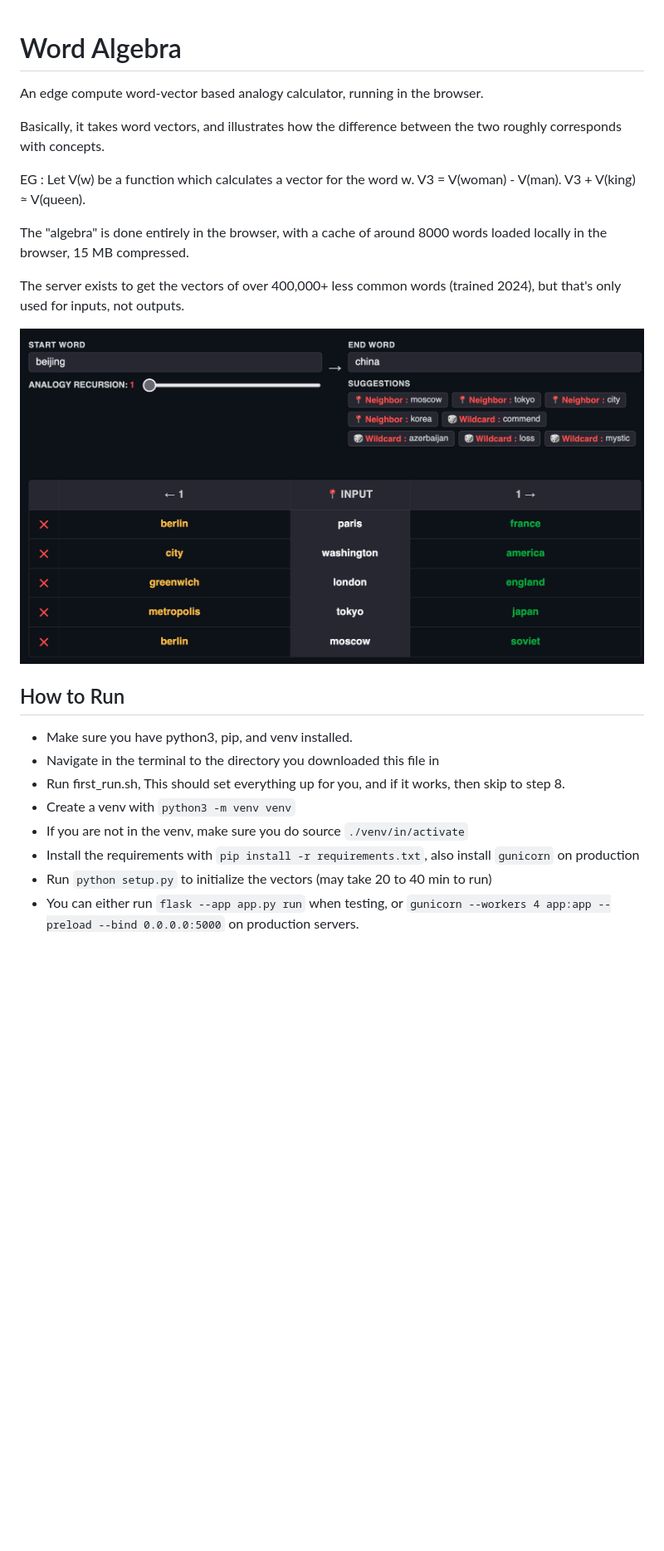
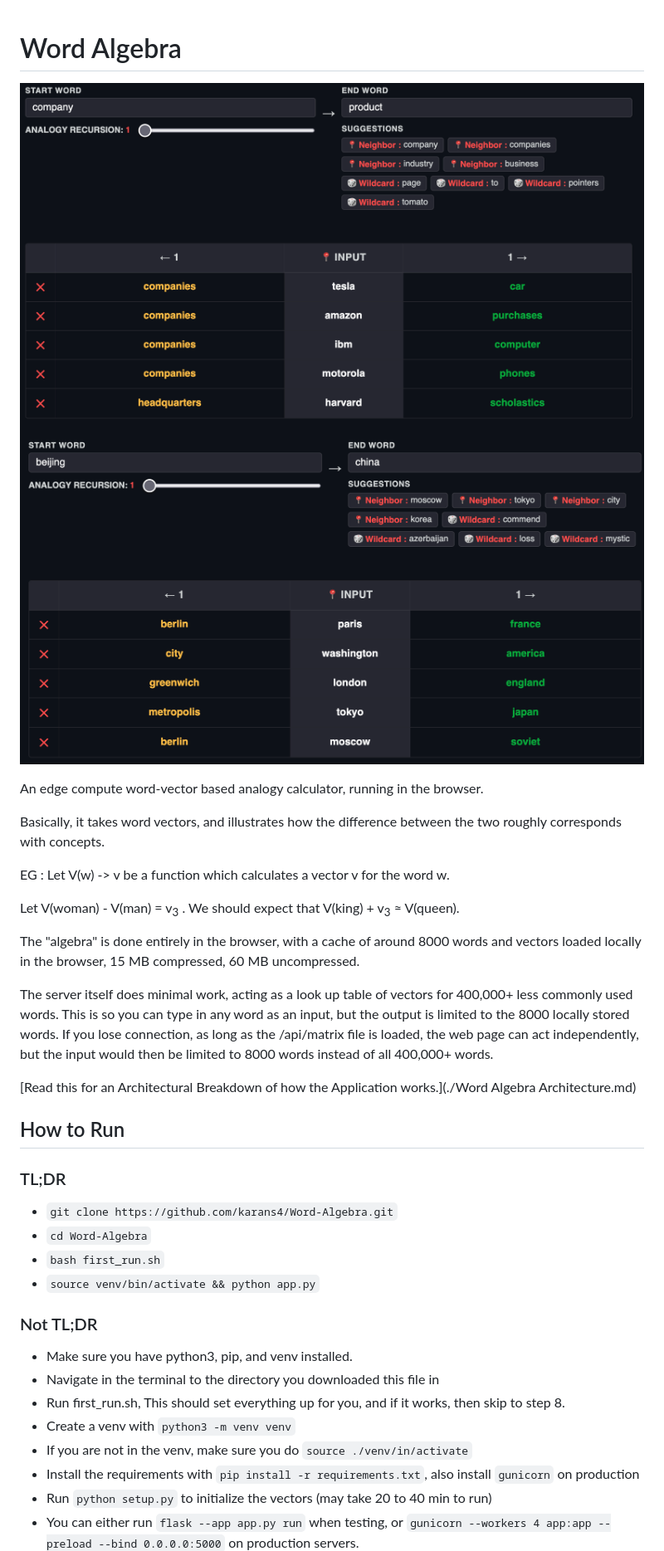
Before and after one commit to karans4/Word-Algebra, a Markdown page: README.md, the part around the change printed below. Shown: that part at 83% size. Drawn GitHub-style; pictures changed too: company_to_product.png (added); blank space fills up the shorter version.

```diff
--- a/README.md
+++ b/README.md
@@ -1,23 +1,35 @@
 # Word Algebra
+![Company To Product](company_to_product.png)
+![Beijing To China](beijing_to_china.png)
+
 An edge compute word-vector based analogy calculator, running in the browser.
 
 Basically, it takes word vectors, and illustrates how the difference between the two roughly corresponds with concepts.
 
-EG : Let V(w) be a function which calculates a vector for the word w. V3 = V(woman) - V(man).  V3 + V(king) ≈ V(queen).
+EG : Let V(w) -> v be a function which calculates a vector v for the word w.
 
-The "algebra" is done entirely in the browser, with a cache of around 8000 words loaded locally in the browser, 15 MB compressed.
+Let V(woman) - V(man) = v<sub>3</sub> . We should expect that V(king) + v<sub>3</sub> ≈ V(queen).
 
-The server exists to get the vectors of over 400,000+ less common words (trained 2024), but that's only used for inputs, not outputs.
+The "algebra" is done entirely in the browser, with a cache of around 8000 words and vectors loaded locally in the browser, 15 MB compressed, 60 MB uncompressed.
+
+The server itself does minimal work, acting as a look up table of vectors for 400,000+ less commonly used words. This is so you can type in any word as an input, but the output is limited to the 8000 locally stored words. If you lose connection, as long as the /api/matrix file is loaded, the web page can act independently, but the input would then be limited to 8000 words instead of all 400,000+ words.
+
+[Read this for an Architectural Breakdown of how the Application works.](./Word Algebra Architecture.md)
 
 
-![Beijing To China](beijing_to_china.png)
+## How to Run
+### TL;DR
+- `git clone https://github.com/karans4/Word-Algebra.git`
+- `cd Word-Algebra`
+- `bash first_run.sh`
+- `source venv/bin/activate && python app.py`
 
-## How to Run
+### Not TL;DR
 - Make sure you have python3, pip, and venv installed.
 - Navigate in the terminal to the directory you downloaded this file in
 - Run first_run.sh, This should set everything up for you, and if it works, then skip to step 8.
 - Create a venv with `python3 -m venv venv`
-- If you are not in the venv, make sure you do source `./venv/in/activate`
+- If you are not in the venv, make sure you do `source ./venv/in/activate`
 - Install the requirements with `pip install -r requirements.txt`, also install `gunicorn` on production
 - Run `python setup.py` to initialize the vectors (may take 20 to 40 min to run)
 - You can either run `flask --app app.py run` when testing, or `gunicorn --workers 4 app:app --preload --bind 0.0.0.0:5000` on production servers.
```
Also changed, not shown: other parts of README.md (+2 -0 lines), Word Algebra Architecture.md (added, +115 -0 lines), 11 other files.
